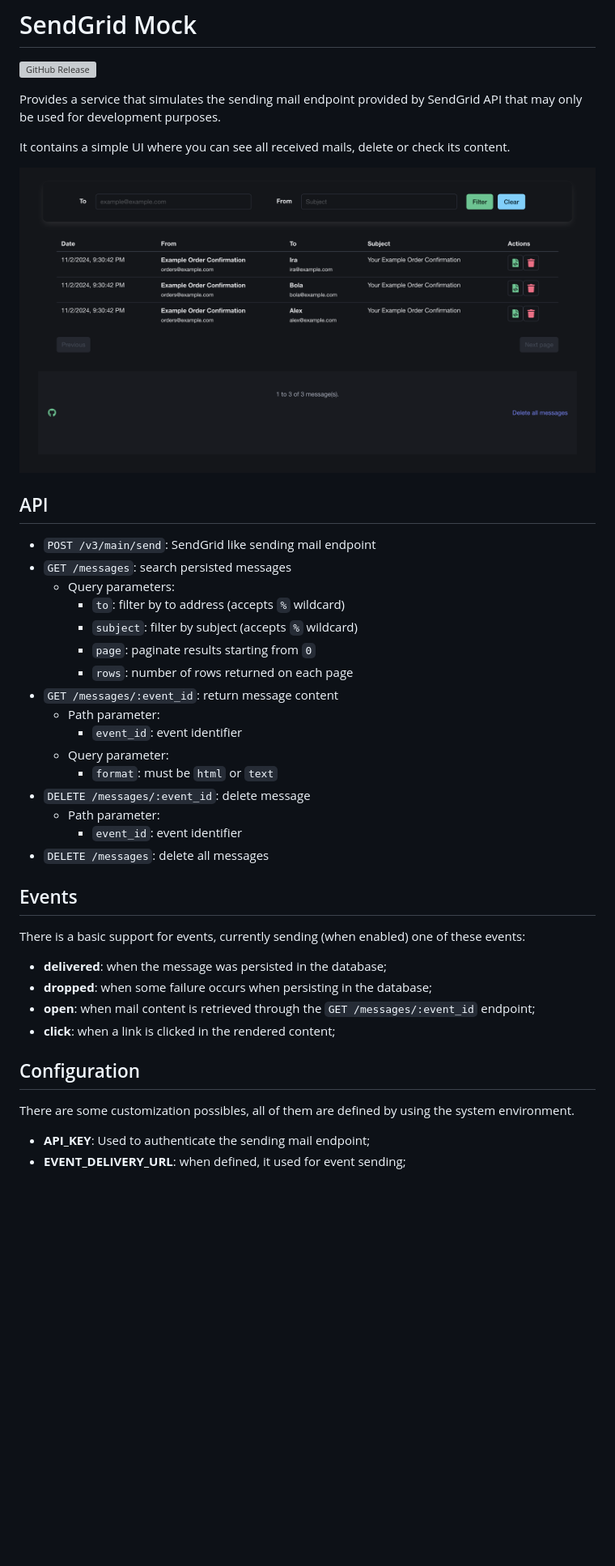
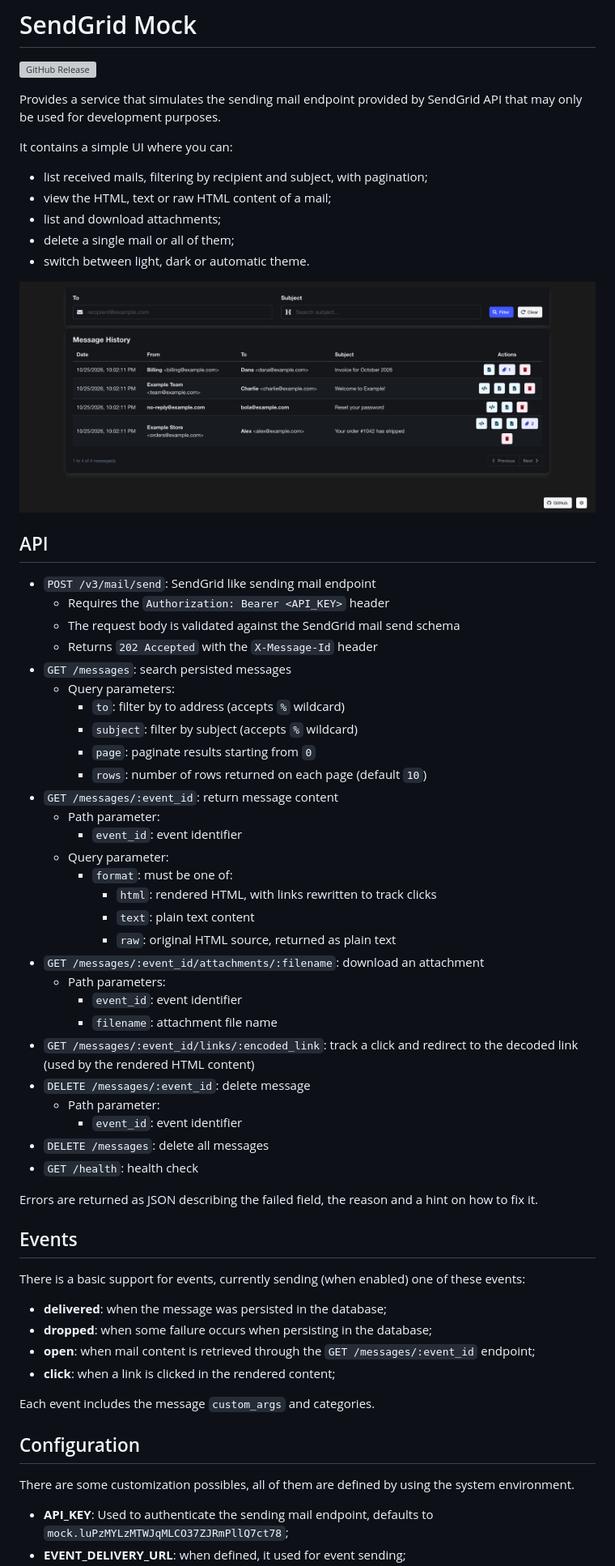
Before and after one commit to rapatao/sendgrid-mock, a Markdown page: README.md, the part around the change printed below. Shown: that part at 81% size. GitHub-like rendering; pictures changed too: screenshot.png; blank space fills up the shorter version; grey boxes are pictures that could not be loaded.

```diff
--- a/README.md
+++ b/README.md
@@ -5,28 +5,49 @@
 Provides a service that simulates the sending mail endpoint provided by SendGrid API that may only be used for
 development purposes.
 
-It contains a simple UI where you can see all received mails, delete or check its content.
+It contains a simple UI where you can:
+
+* list received mails, filtering by recipient and subject, with pagination;
+* view the HTML, text or raw HTML content of a mail;
+* list and download attachments;
+* delete a single mail or all of them;
+* switch between light, dark or automatic theme.
 
 ![UI Screenshot](screenshot.png)
 
 ## API
 
-* `POST /v3/main/send`: SendGrid like sending mail endpoint
+* `POST /v3/mail/send`: SendGrid like sending mail endpoint
+  * Requires the `Authorization: Bearer <API_KEY>` header
+  * The request body is validated against the SendGrid mail send schema
+  * Returns `202 Accepted` with the `X-Message-Id` header
 * `GET /messages`: search persisted messages
   * Query parameters:
     * `to`: filter by to address (accepts `%` wildcard)
     * `subject`: filter by subject (accepts `%` wildcard)
     * `page`: paginate results starting from `0`
-    * `rows`: number of rows returned on each page
+    * `rows`: number of rows returned on each page (default `10`)
 * `GET /messages/:event_id`: return message content
   * Path parameter:
     * `event_id`: event identifier
   * Query parameter:
-    * `format`: must be `html` or `text`
+    * `format`: must be one of:
+      * `html`: rendered HTML, with links rewritten to track clicks
+      * `text`: plain text content
+      * `raw`: original HTML source, returned as plain text
+* `GET /messages/:event_id/attachments/:filename`: download an attachment
+  * Path parameters:
+    * `event_id`: event identifier
+    * `filename`: attachment file name
+* `GET /messages/:event_id/links/:encoded_link`: track a click and redirect to the decoded link (used by the rendered
+  HTML content)
 * `DELETE /messages/:event_id`: delete message
   * Path parameter:
     * `event_id`: event identifier
 * `DELETE /messages`: delete all messages
+* `GET /health`: health check
+
+Errors are returned as JSON describing the failed field, the reason and a hint on how to fix it.
 
 ## Events
 
@@ -37,9 +58,11 @@ There is a basic support for events, currently sending (when enabled) one of the
 * **open**: when mail content is retrieved through the `GET /messages/:event_id` endpoint;
 * **click**: when a link is clicked in the rendered content;
 
+Each event includes the message `custom_args` and categories.
+
 ## Configuration
 
 There are some customization possibles, all of them are defined by using the system environment.
 
-* **API_KEY**: Used to authenticate the sending mail endpoint;
+* **API_KEY**: Used to authenticate the sending mail endpoint, defaults to `mock.luPzMYLzMTWJqMLCO37ZJRmPllQ7ct78`;
 * **EVENT_DELIVERY_URL**: when defined, it used for event sending;
```
Also changed, not shown: other parts of README.md (+29 -4 lines).
